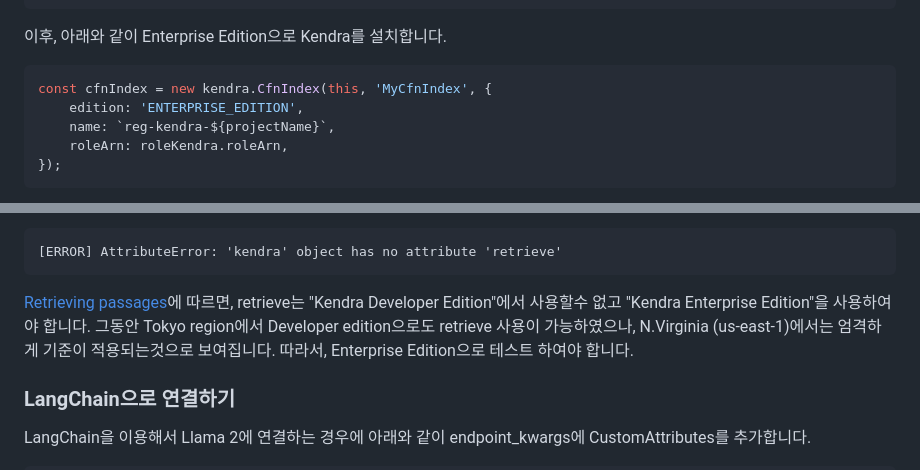
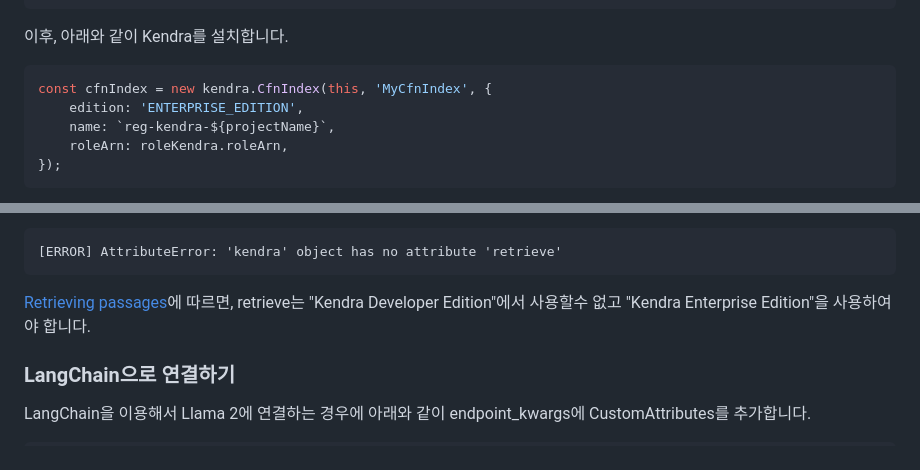
Before and after one commit to kyopark2014/Llama2-chatbot-with-kendra, a Markdown page: README.md, 2 parts joined by grey strips. Drawn GitHub-style.

````diff
--- a/README.md
+++ b/README.md
@@ -125,7 +125,7 @@ roleLambda.attachInlinePolicy(
 );
 ```
 
-이후, 아래와 같이 Enterprise Edition으로 Kendra를 설치합니다.
+이후, 아래와 같이 Kendra를 설치합니다.
 
 ```python
 const cfnIndex = new kendra.CfnIndex(this, 'MyCfnIndex', {
@@ -191,7 +191,7 @@ Kendra developer edition을 사용시 아래와 같은 에러가 발생하였습
 [ERROR] AttributeError: 'kendra' object has no attribute 'retrieve'
 ```
 
-[Retrieving passages](https://docs.aws.amazon.com/kendra/latest/dg/searching-retrieve.html)에 따르면, retrieve는 "Kendra Developer Edition"에서 사용할수 없고 "Kendra Enterprise Edition"을 사용하여야 합니다. 그동안 Tokyo region에서 Developer edition으로도 retrieve 사용이 가능하였으나, N.Virginia (us-east-1)에서는 엄격하게 기준이 적용되는것으로 보여집니다. 따라서, Enterprise Edition으로 테스트 하여야 합니다.
+[Retrieving passages](https://docs.aws.amazon.com/kendra/latest/dg/searching-retrieve.html)에 따르면, retrieve는 "Kendra Developer Edition"에서 사용할수 없고 "Kendra Enterprise Edition"을 사용하여야 합니다.
 
 
 
````
